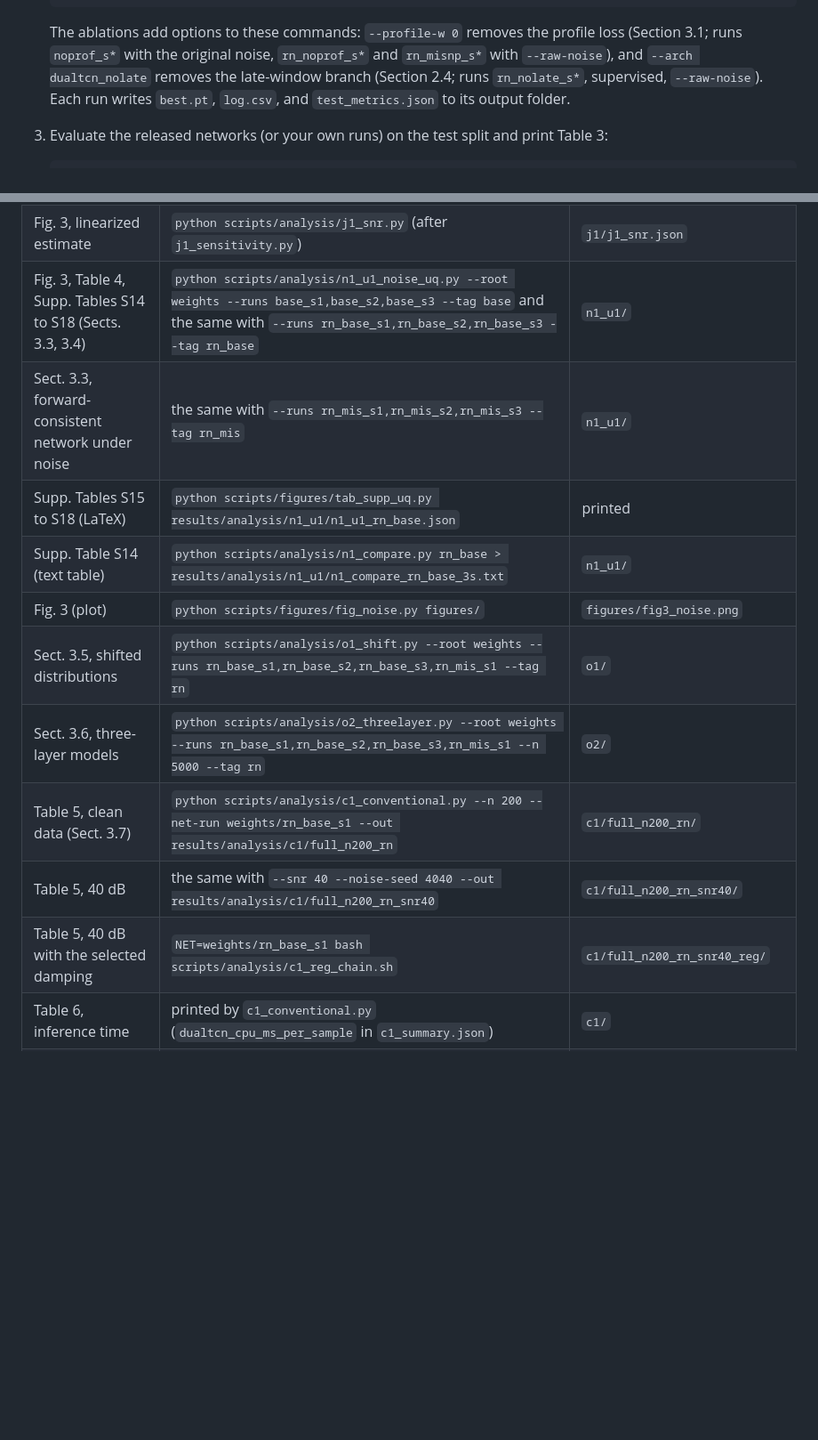
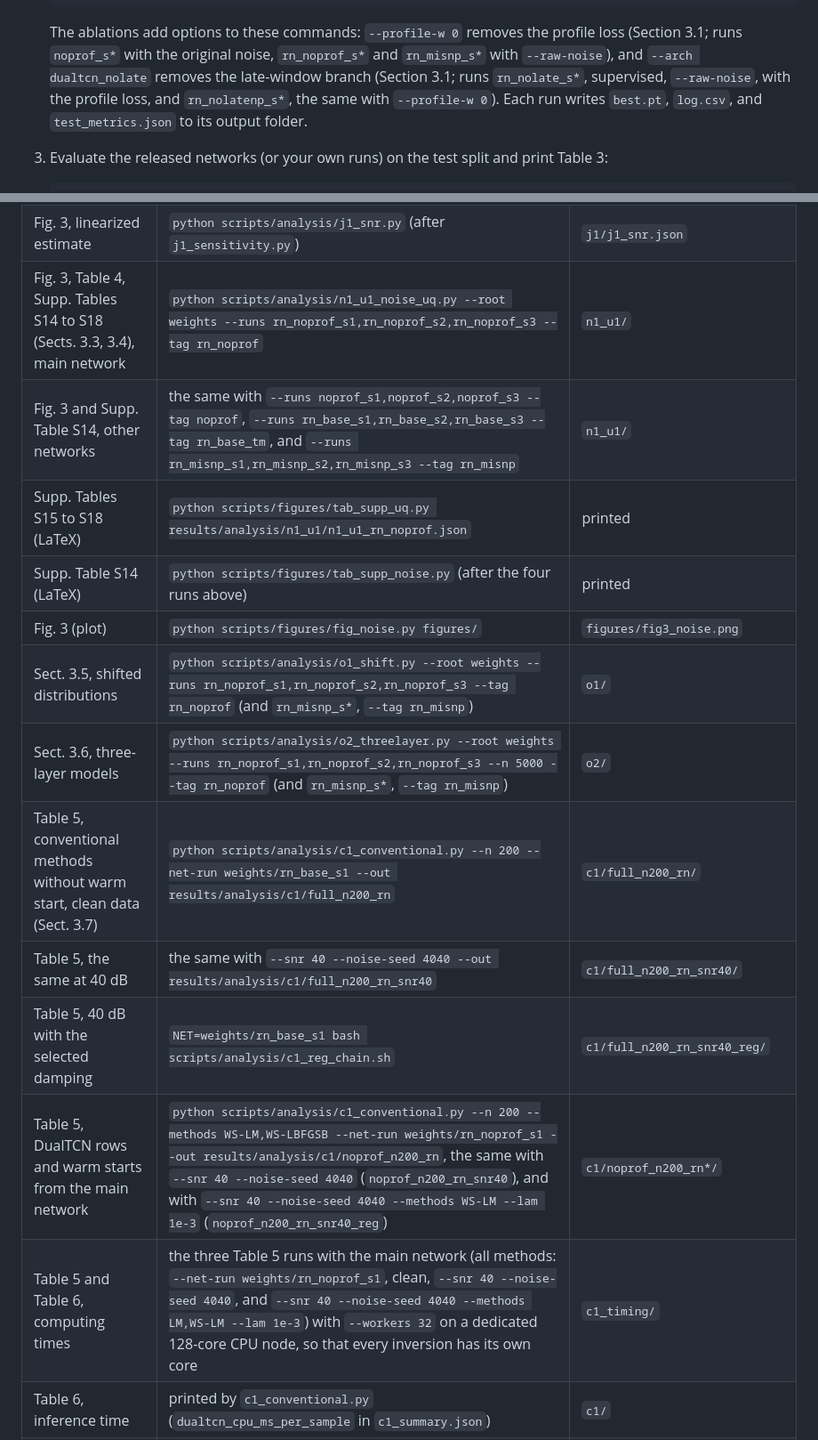
Before and after one commit to kahmed68/DualTCN, a Markdown page: README.md, 2 parts joined by grey strips. Shown at 89% size. GitHub-like rendering; blank space fills up the shorter version.

```diff
--- a/README.md
+++ b/README.md
@@ -64,8 +72,8 @@ PYTHONPATH=src python src/train_v6.py --data sample_v6_5000.npz --out runs/quick
 
    The ablations add options to these commands: `--profile-w 0` removes the profile loss (Section 3.1;
    runs `noprof_s*` with the original noise, `rn_noprof_s*` and `rn_misnp_s*` with `--raw-noise`), and
-   `--arch dualtcn_nolate` removes the late-window branch (Section 2.4; runs `rn_nolate_s*`, supervised,
-   `--raw-noise`).
+   `--arch dualtcn_nolate` removes the late-window branch (Section 3.1; runs `rn_nolate_s*`, supervised,
+   `--raw-noise`, with the profile loss, and `rn_nolatenp_s*`, the same with `--profile-w 0`).
    Each run writes `best.pt`, `log.csv`, and `test_metrics.json` to its output folder.
 
 3. Evaluate the released networks (or your own runs) on the test split and print Table 3:
@@ -93,16 +101,18 @@ export PYTHONPATH=src DUALTCN_DATA=data/mcsem_dataset_v6.npz DUALTCN_RUNS=result
 | Sect. 3.2, sensitivity | `python scripts/analysis/j1_sensitivity.py --n 2000 --n-check 10` | `j1/` |
 | Sect. 3.2 and 3.9, longer offsets | `python scripts/analysis/j1_offsets.py` (after `j1_sensitivity.py`) | `j1_offsets/` |
 | Fig. 3, linearized estimate | `python scripts/analysis/j1_snr.py` (after `j1_sensitivity.py`) | `j1/j1_snr.json` |
-| Fig. 3, Table 4, Supp. Tables S14 to S18 (Sects. 3.3, 3.4) | `python scripts/analysis/n1_u1_noise_uq.py --root weights --runs base_s1,base_s2,base_s3 --tag base` and the same with `--runs rn_base_s1,rn_base_s2,rn_base_s3 --tag rn_base` | `n1_u1/` |
-| Sect. 3.3, forward-consistent network under noise | the same with `--runs rn_mis_s1,rn_mis_s2,rn_mis_s3 --tag rn_mis` | `n1_u1/` |
-| Supp. Tables S15 to S18 (LaTeX) | `python scripts/figures/tab_supp_uq.py results/analysis/n1_u1/n1_u1_rn_base.json` | printed |
-| Supp. Table S14 (text table) | `python scripts/analysis/n1_compare.py rn_base > results/analysis/n1_u1/n1_compare_rn_base_3s.txt` | `n1_u1/` |
+| Fig. 3, Table 4, Supp. Tables S14 to S18 (Sects. 3.3, 3.4), main network | `python scripts/analysis/n1_u1_noise_uq.py --root weights --runs rn_noprof_s1,rn_noprof_s2,rn_noprof_s3 --tag rn_noprof` | `n1_u1/` |
+| Fig. 3 and Supp. Table S14, other networks | the same with `--runs noprof_s1,noprof_s2,noprof_s3 --tag noprof`, `--runs rn_base_s1,rn_base_s2,rn_base_s3 --tag rn_base_tm`, and `--runs rn_misnp_s1,rn_misnp_s2,rn_misnp_s3 --tag rn_misnp` | `n1_u1/` |
+| Supp. Tables S15 to S18 (LaTeX) | `python scripts/figures/tab_supp_uq.py results/analysis/n1_u1/n1_u1_rn_noprof.json` | printed |
+| Supp. Table S14 (LaTeX) | `python scripts/figures/tab_supp_noise.py` (after the four runs above) | printed |
 | Fig. 3 (plot) | `python scripts/figures/fig_noise.py figures/` | `figures/fig3_noise.png` |
-| Sect. 3.5, shifted distributions | `python scripts/analysis/o1_shift.py --root weights --runs rn_base_s1,rn_base_s2,rn_base_s3,rn_mis_s1 --tag rn` | `o1/` |
-| Sect. 3.6, three-layer models | `python scripts/analysis/o2_threelayer.py --root weights --runs rn_base_s1,rn_base_s2,rn_base_s3,rn_mis_s1 --n 5000 --tag rn` | `o2/` |
-| Table 5, clean data (Sect. 3.7) | `python scripts/analysis/c1_conventional.py --n 200 --net-run weights/rn_base_s1 --out results/analysis/c1/full_n200_rn` | `c1/full_n200_rn/` |
-| Table 5, 40 dB | the same with `--snr 40 --noise-seed 4040 --out results/analysis/c1/full_n200_rn_snr40` | `c1/full_n200_rn_snr40/` |
+| Sect. 3.5, shifted distributions | `python scripts/analysis/o1_shift.py --root weights --runs rn_noprof_s1,rn_noprof_s2,rn_noprof_s3 --tag rn_noprof` (and `rn_misnp_s*`, `--tag rn_misnp`) | `o1/` |
+| Sect. 3.6, three-layer models | `python scripts/analysis/o2_threelayer.py --root weights --runs rn_noprof_s1,rn_noprof_s2,rn_noprof_s3 --n 5000 --tag rn_noprof` (and `rn_misnp_s*`, `--tag rn_misnp`) | `o2/` |
+| Table 5, conventional methods without warm start, clean data (Sect. 3.7) | `python scripts/analysis/c1_conventional.py --n 200 --net-run weights/rn_base_s1 --out results/analysis/c1/full_n200_rn` | `c1/full_n200_rn/` |
+| Table 5, the same at 40 dB | the same with `--snr 40 --noise-seed 4040 --out results/analysis/c1/full_n200_rn_snr40` | `c1/full_n200_rn_snr40/` |
 | Table 5, 40 dB with the selected damping | `NET=weights/rn_base_s1 bash scripts/analysis/c1_reg_chain.sh` | `c1/full_n200_rn_snr40_reg/` |
+| Table 5, DualTCN rows and warm starts from the main network | `python scripts/analysis/c1_conventional.py --n 200 --methods WS-LM,WS-LBFGSB --net-run weights/rn_noprof_s1 --out results/analysis/c1/noprof_n200_rn`, the same with `--snr 40 --noise-seed 4040` (`noprof_n200_rn_snr40`), and with `--snr 40 --noise-seed 4040 --methods WS-LM --lam 1e-3` (`noprof_n200_rn_snr40_reg`) | `c1/noprof_n200_rn*/` |
+| Table 5 and Table 6, computing times | the three Table 5 runs with the main network (all methods: `--net-run weights/rn_noprof_s1`, clean, `--snr 40 --noise-seed 4040`, and `--snr 40 --noise-seed 4040 --methods LM,WS-LM --lam 1e-3`) with `--workers 32` on a dedicated 128-core CPU node, so that every inversion has its own core | `c1_timing/` |
 | Table 6, inference time | printed by `c1_conventional.py` (`dualtcn_cpu_ms_per_sample` in `c1_summary.json`) | `c1/` |
 | Table 6, training time | column `sec_train` of `log.csv` written by `src/train_v6.py` | run folder |
 | Introduction, operator timing | `python scripts/analysis/time_forward_torch.py` (GPU) | `time_forward_torch.json` |
```
Also changed, not shown: other parts of README.md (+16 -6 lines), docs/dualtcn_architecture.png (added), 10 other files.
